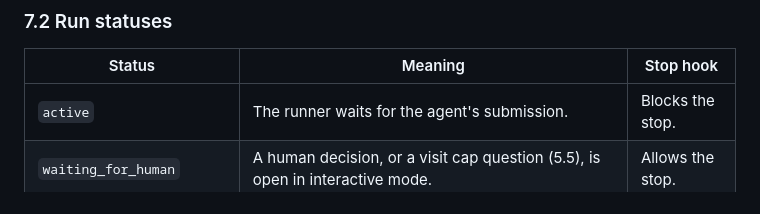
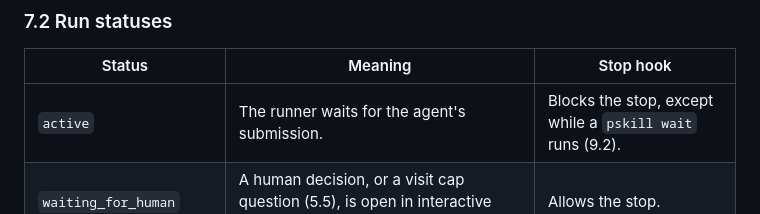
Before and after one commit to guplem/pskill, a Markdown page: SPEC.md, the part around the change. GitHub-like rendering.

Commit message:
SPEC: an active run with a running wait does not block the stop
Co-Authored-By: Claude Opus 5.5 <noreply@anthropic.com>

```diff
--- a/SPEC.md
+++ b/SPEC.md
@@ -429,7 +429,7 @@ done:
 
 | Status | Meaning | Stop hook |
 |---|---|---|
-| `active` | The runner waits for the agent's submission. | Blocks the stop. |
+| `active` | The runner waits for the agent's submission. | Blocks the stop, except while a `pskill wait` runs (9.2). |
 | `waiting_for_human` | A human decision, or a visit cap question (5.5), is open in interactive mode. | Allows the stop. |
 | `paused` | A block failed, `pskill pause` ran, or the Stop hook gave up. `pause_reason` says why. | Allows the stop. |
 | `succeeded`, `failed`, `cancelled` | Final. | Allows the stop. |
```
